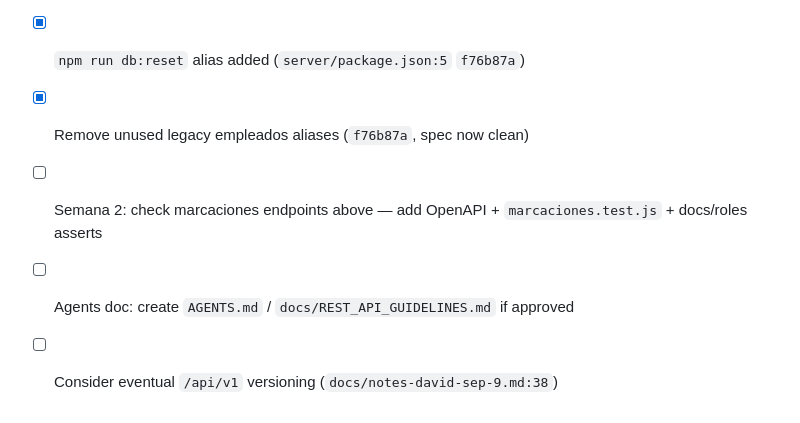
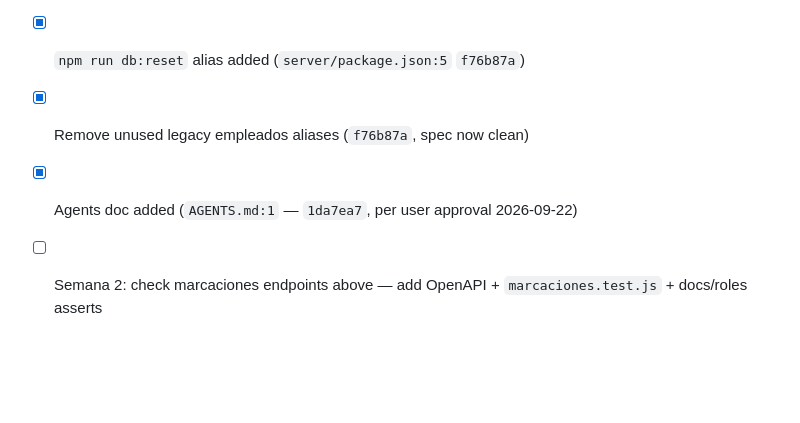
Before and after one commit to luis047527/app_colaborador_segunda_version, a Markdown page: docs/notes-david-sep-22.md, the part around the change. Drawn GitHub-style; blank space fills up the shorter version.

Commit message:
docs: update notes-david-sep-22 - mark agents doc done, drop v1 todo
Per user decision api/v1 will be done when MVP finished, so remove
'Consider eventual /api/v1 versioning' from TODO; mark Agents doc
AGENTS.md:1 as done (1da7ea7)

```diff
--- a/docs/notes-david-sep-22.md
+++ b/docs/notes-david-sep-22.md
@@ -82,6 +82,5 @@ Also tested `GET /api/empleados/mio`, `/mio/horario-semanal`, `/:id/horario-hoy`
 - [x] `GET /api/horarios/` OpenAPI added (`7169fa6`); remaining: add dedicated `GET /api/horarios/` test (list `200`/`401`/`403`)
 - [x] `npm run db:reset` alias added (`server/package.json:5` `f76b87a`)
 - [x] Remove unused legacy empleados aliases (`f76b87a`, spec now clean)
+- [x] Agents doc added (`AGENTS.md:1` — `1da7ea7`, per user approval 2026-09-22)
 - [ ] Semana 2: check marcaciones endpoints above — add OpenAPI + `marcaciones.test.js` + docs/roles asserts
-- [ ] Agents doc: create `AGENTS.md` / `docs/REST_API_GUIDELINES.md` if approved
-- [ ] Consider eventual `/api/v1` versioning (`docs/notes-david-sep-9.md:38`)
```
